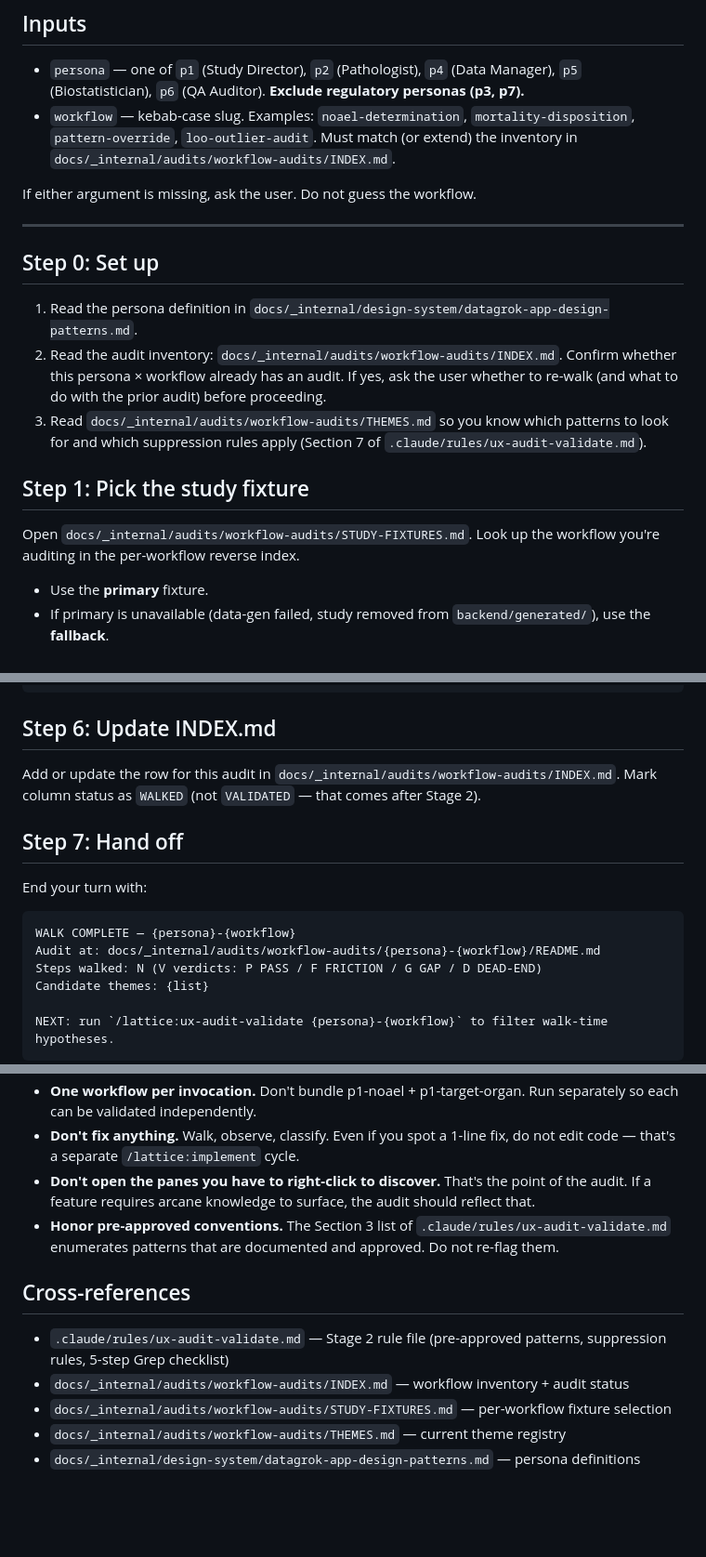
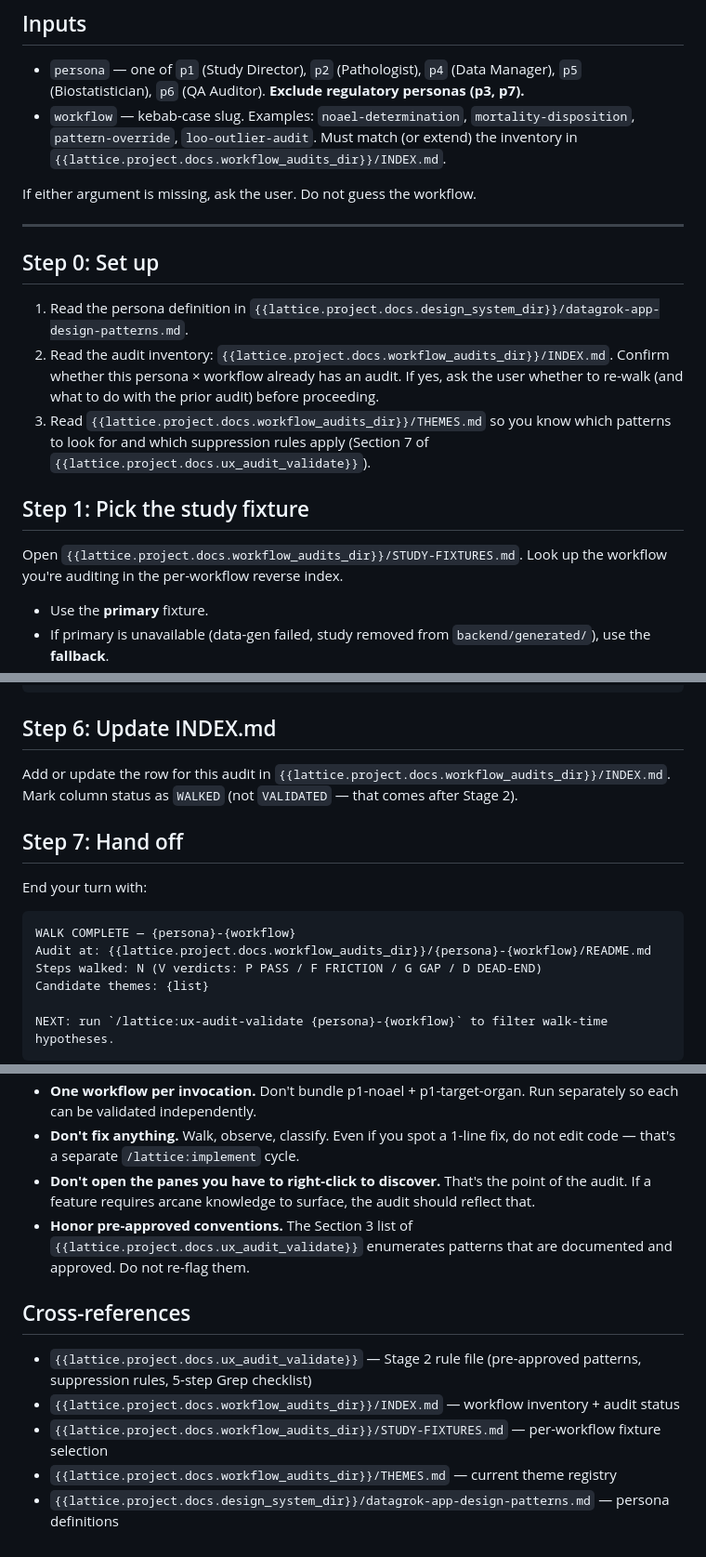
Before and after one commit to lbankurova/lattice, a Markdown page: commands/lattice/ux-audit-walk.md, 3 parts joined by grey strips. Shown at 93% size. Rendered like a GitHub page; blank space fills up the shorter version.

````diff
--- a/commands/lattice/ux-audit-walk.md
+++ b/commands/lattice/ux-audit-walk.md
@@ -18,7 +18,7 @@ You are running **Stage 1** of the 3-stage UX audit pipeline:
 ## Inputs
 
 - `persona` — one of `p1` (Study Director), `p2` (Pathologist), `p4` (Data Manager), `p5` (Biostatistician), `p6` (QA Auditor). **Exclude regulatory personas (p3, p7).**
-- `workflow` — kebab-case slug. Examples: `noael-determination`, `mortality-disposition`, `pattern-override`, `loo-outlier-audit`. Must match (or extend) the inventory in `docs/_internal/audits/workflow-audits/INDEX.md`.
+- `workflow` — kebab-case slug. Examples: `noael-determination`, `mortality-disposition`, `pattern-override`, `loo-outlier-audit`. Must match (or extend) the inventory in `{{lattice.project.docs.workflow_audits_dir}}/INDEX.md`.
 
 If either argument is missing, ask the user. Do not guess the workflow.
 
@@ -26,13 +26,13 @@ If either argument is missing, ask the user. Do not guess the workflow.
 
 ## Step 0: Set up
 
-1. Read the persona definition in `docs/_internal/design-system/datagrok-app-design-patterns.md`.
-2. Read the audit inventory: `docs/_internal/audits/workflow-audits/INDEX.md`. Confirm whether this persona × workflow already has an audit. If yes, ask the user whether to re-walk (and what to do with the prior audit) before proceeding.
-3. Read `docs/_internal/audits/workflow-audits/THEMES.md` so you know which patterns to look for and which suppression rules apply (Section 7 of `.claude/rules/ux-audit-validate.md`).
+1. Read the persona definition in `{{lattice.project.docs.design_system_dir}}/datagrok-app-design-patterns.md`.
+2. Read the audit inventory: `{{lattice.project.docs.workflow_audits_dir}}/INDEX.md`. Confirm whether this persona × workflow already has an audit. If yes, ask the user whether to re-walk (and what to do with the prior audit) before proceeding.
+3. Read `{{lattice.project.docs.workflow_audits_dir}}/THEMES.md` so you know which patterns to look for and which suppression rules apply (Section 7 of `{{lattice.project.docs.ux_audit_validate}}`).
 
 ## Step 1: Pick the study fixture
 
-Open `docs/_internal/audits/workflow-audits/STUDY-FIXTURES.md`. Look up the workflow you're auditing in the per-workflow reverse index.
+Open `{{lattice.project.docs.workflow_audits_dir}}/STUDY-FIXTURES.md`. Look up the workflow you're auditing in the per-workflow reverse index.
 
 - Use the **primary** fixture.
 - If primary is unavailable (data-gen failed, study removed from `backend/generated/`), use the **fallback**.
@@ -149,7 +149,7 @@ Format (follow exactly — downstream skills parse this):
 
 ## Step 6: Update INDEX.md
 
-Add or update the row for this audit in `docs/_internal/audits/workflow-audits/INDEX.md`. Mark column status as `WALKED` (not `VALIDATED` — that comes after Stage 2).
+Add or update the row for this audit in `{{lattice.project.docs.workflow_audits_dir}}/INDEX.md`. Mark column status as `WALKED` (not `VALIDATED` — that comes after Stage 2).
 
 ## Step 7: Hand off
 
@@ -157,7 +157,7 @@ End your turn with:
 
 ```
 WALK COMPLETE — {persona}-{workflow}
-Audit at: docs/_internal/audits/workflow-audits/{persona}-{workflow}/README.md
+Audit at: {{lattice.project.docs.workflow_audits_dir}}/{persona}-{workflow}/README.md
 Steps walked: N (V verdicts: P PASS / F FRICTION / G GAP / D DEAD-END)
 Candidate themes: {list}
 
@@ -174,12 +174,12 @@ Do NOT update TODO.md, do NOT promote themes, do NOT mark anything as confirmed.
 - **One workflow per invocation.** Don't bundle p1-noael + p1-target-organ. Run separately so each can be validated independently.
 - **Don't fix anything.** Walk, observe, classify. Even if you spot a 1-line fix, do not edit code — that's a separate `/lattice:implement` cycle.
 - **Don't open the panes you have to right-click to discover.** That's the point of the audit. If a feature requires arcane knowledge to surface, the audit should reflect that.
-- **Honor pre-approved conventions.** The Section 3 list of `.claude/rules/ux-audit-validate.md` enumerates patterns that are documented and approved. Do not re-flag them.
+- **Honor pre-approved conventions.** The Section 3 list of `{{lattice.project.docs.ux_audit_validate}}` enumerates patterns that are documented and approved. Do not re-flag them.
 
 ## Cross-references
 
-- `.claude/rules/ux-audit-validate.md` — Stage 2 rule file (pre-approved patterns, suppression rules, 5-step Grep checklist)
-- `docs/_internal/audits/workflow-audits/INDEX.md` — workflow inventory + audit status
-- `docs/_internal/audits/workflow-audits/STUDY-FIXTURES.md` — per-workflow fixture selection
-- `docs/_internal/audits/workflow-audits/THEMES.md` — current theme registry
-- `docs/_internal/design-system/datagrok-app-design-patterns.md` — persona definitions
+- `{{lattice.project.docs.ux_audit_validate}}` — Stage 2 rule file (pre-approved patterns, suppression rules, 5-step Grep checklist)
+- `{{lattice.project.docs.workflow_audits_dir}}/INDEX.md` — workflow inventory + audit status
+- `{{lattice.project.docs.workflow_audits_dir}}/STUDY-FIXTURES.md` — per-workflow fixture selection
+- `{{lattice.project.docs.workflow_audits_dir}}/THEMES.md` — current theme registry
+- `{{lattice.project.docs.design_system_dir}}/datagrok-app-design-patterns.md` — persona definitions
````
Also changed, not shown: other parts of commands/lattice/ux-audit-walk.md (+3 -3 lines), commands/lattice/ux-audit-file.md (+13 -13 lines), commands/lattice/ux-audit-validate.md (+11 -11 lines).
